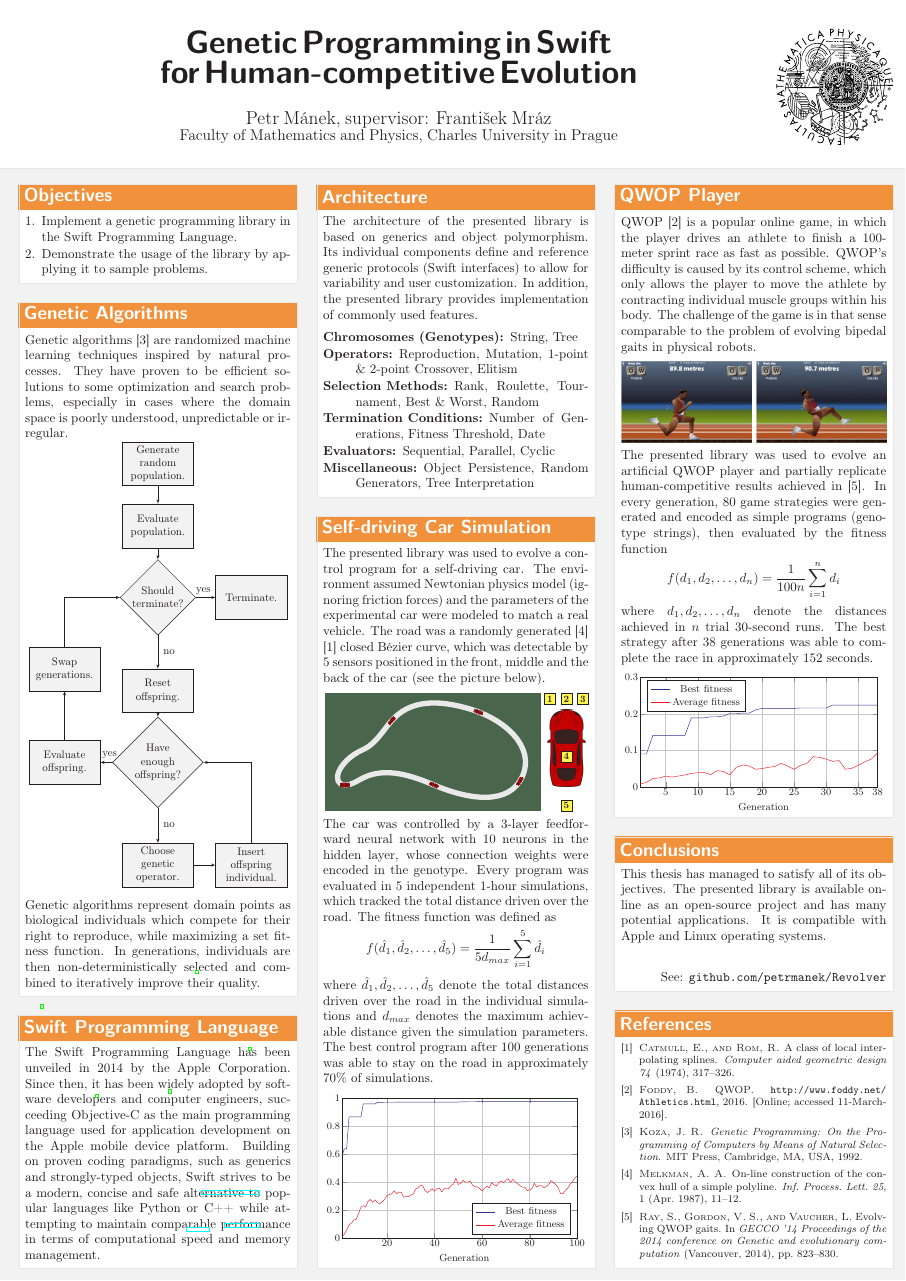
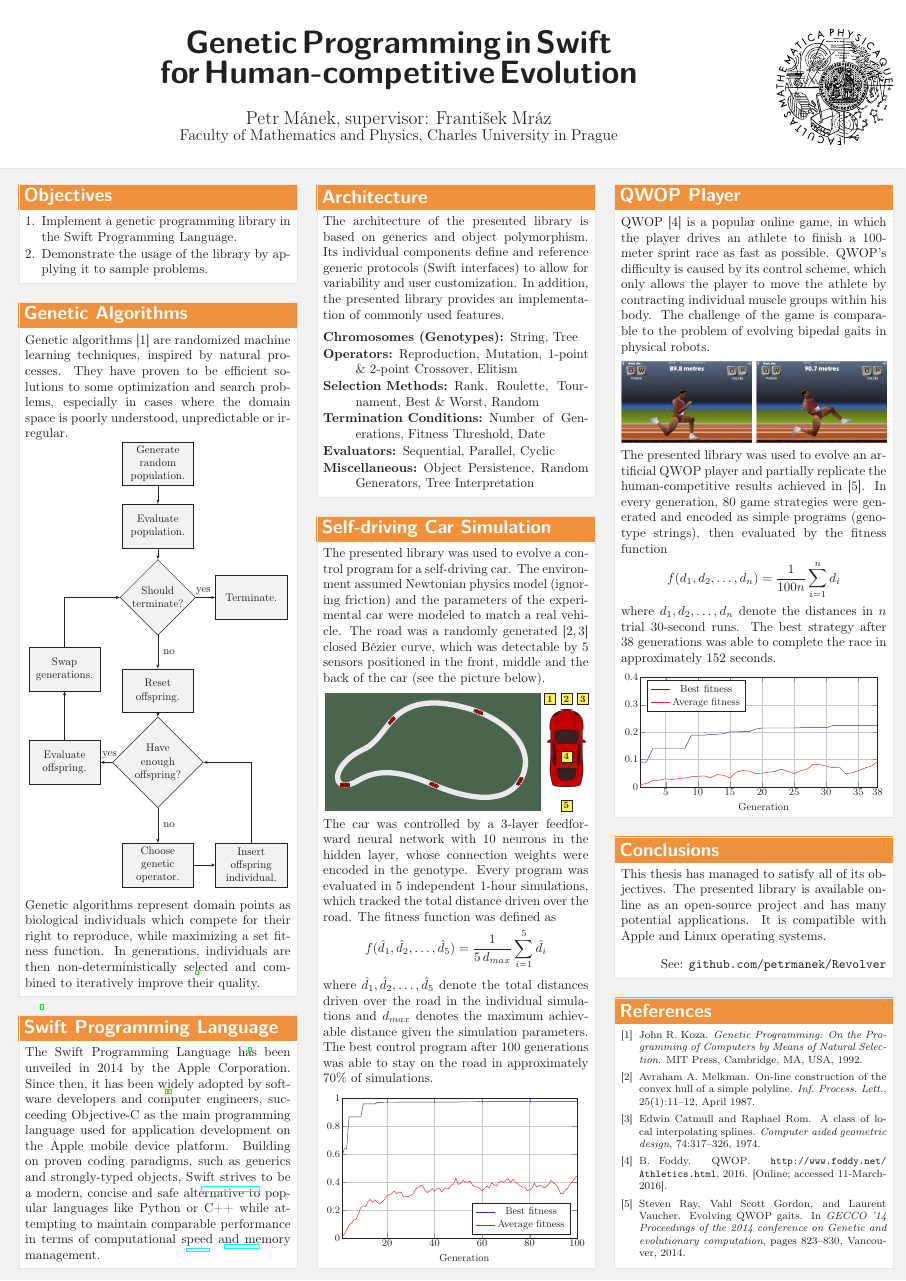
Before and after one commit to petrmanek/mff-bachelor-poster, a LaTeX poster (tex/poster.tex): the whole page. Compiled offline with pdfLaTeX.

Commit message:
Finalized for printing.

```diff
--- a/tex/poster.tex
+++ b/tex/poster.tex
@@ -7,10 +7,11 @@
 \usepackage{lipsum}
 \usepackage{tikz} 				% Use TikZ drawing.
 \usepackage{pgfplots} 			% Use plots.
-\usepackage{amsmath}        % extensions for typesetting of math
-\usepackage{amsfonts}       % math fonts
-\usepackage{amsthm}         % theorems, definitions, etc.
-\usepackage{enumitem}         % remove list indent
+\usepackage{amsmath}            % extensions for typesetting of math
+\usepackage{amsfonts}           % math fonts
+\usepackage{amsthm}             % theorems, definitions, etc.
+\usepackage{enumitem}           % remove list indent
+\usepackage{cite}               % multiple citations
 
 \usetikzlibrary{shapes,matrix,chains,positioning,decorations.pathreplacing,arrows,hobby,decorations.markings,backgrounds}       % more libs
 
@@ -173,7 +174,7 @@
 \end{posterbox}
 
 \begin{posterbox}[name=arch,column=1]{Architecture}
-	The architecture of the presented library is based on generics and object polymorphism. Its individual components define and reference generic protocols (Swift interfaces) to allow for variability and user customization. In addition, the presented library provides implementation of commonly used features.
+	The architecture of the presented library is based on generics and object polymorphism. Its individual components define and reference generic protocols (Swift interfaces) to allow for variability and user customization. In addition, the presented library provides an implementation of commonly used features.
 
 	\vspace{-0.5em}
 
@@ -190,7 +191,7 @@
 \end{posterbox}
 
 \begin{posterbox}[name=car,column=1,below=arch]{Self-driving Car Simulation}
-	The presented library was used to evolve a control program for a self-driving car. The environment assumed Newtonian physics model (ignoring friction forces) and the parameters of the experimental car were modeled to match a real vehicle. The road was a randomly generated \cite{MelkmanConvexHull} \cite{CatmullRomSplines} closed Bézier curve, which was detectable by 5 sensors positioned in the front, middle and the back of the car (see the picture below).
+	The presented library was used to evolve a control program for a self-driving car. The environment assumed Newtonian physics model (ignoring friction) and the parameters of the experimental car were modeled to match a real vehicle. The road was a randomly generated \cite{MelkmanConvexHull,CatmullRomSplines} closed Bézier curve, which was detectable by 5 sensors positioned in the front, middle and the back of the car (see the picture below).
 
 	\vspace{0.5em}
 
@@ -278,7 +279,7 @@
 \end{posterbox}
 
 \begin{posterbox}[name=qwop,column=2]{QWOP Player}
-	QWOP \cite{QwopWebsite} is a popular online game, in which the player drives an athlete to finish a 100-meter sprint race as fast as possible. QWOP's difficulty is caused by its control scheme, which only allows the player to move the athlete by contracting individual muscle groups within his body. The challenge of the game is in that sense comparable to the problem of evolving bipedal gaits in physical robots.
+	QWOP \cite{QwopWebsite} is a popular online game, in which the player drives an athlete to finish a 100-meter sprint race as fast as possible. QWOP's difficulty is caused by its control scheme, which only allows the player to move the athlete by contracting individual muscle groups within his body. The challenge of the game is comparable to the problem of evolving bipedal gaits in physical robots.
 
 	\vspace{0.5em}
 
@@ -288,7 +289,7 @@
 
 	\vspace{0.5em}
 
-	The presented library was used to evolve an artificial QWOP player and partially replicate human-competitive results achieved in \cite{EvolvingQwopGaits}. In every generation, 80 game strategies were generated and encoded as simple programs (genotype strings), then evaluated by the fitness function
+	The presented library was used to evolve an artificial QWOP player and partially replicate the human-competitive results achieved in \cite{EvolvingQwopGaits}. In every generation, 80 game strategies were generated and encoded as simple programs (genotype strings), then evaluated by the fitness function
 
 	\vspace{-1.7em}
 
@@ -298,7 +299,7 @@
 
 	\vspace{-0.5em}
 
-	where $d_1,d_2,\dots,d_n$ denote the distances achieved in $n$ trial 30-second runs. The best strategy after 38 generations was able to complete the race in approximately 152 seconds.
+	where $d_1,d_2,\dots,d_n$ denote the distances in $n$ trial 30-second runs. The best strategy after 38 generations was able to complete the race in approximately 152 seconds.
 
 	\vspace{-1.4em}
 
@@ -310,12 +311,12 @@
 					width=9cm,
 					grid=major,
 					xlabel={Generation},
-					ymin=0, ymax=0.3,
+					ymin=0, ymax=0.4,
 					xmin=1, xmax=38,
 					no markers,
 					legend style={legend pos=north west,font=\small},
 					xtick={0,5,10,15,20,25,30,35,38},
-					ytick={0,0.1,0.2,...,0.3},
+					ytick={0,0.1,0.2,0.3,0.4},
 			        yticklabel style={font=\small,xshift=-0.4ex},
 			        xticklabel style={font=\small,yshift=-0.5ex},
 			        xlabel style={font=\small,xshift=1.0ex}
@@ -344,7 +345,7 @@
 \begin{posterbox}[name=ref,column=2,below=conclusion,bottomaligned=car]{References}
 	\smaller
 
-     \bibliographystyle{acm}
+     \bibliographystyle{unsrt}
      \renewcommand{\section}[2]{\vskip 0.05em}
      \bibliography{bibliography}
 \end{posterbox}
```
Also changed, not shown: poster.bbl, poster.pdf, tex/poster.tex (6 more changed lines), 3 other files.
